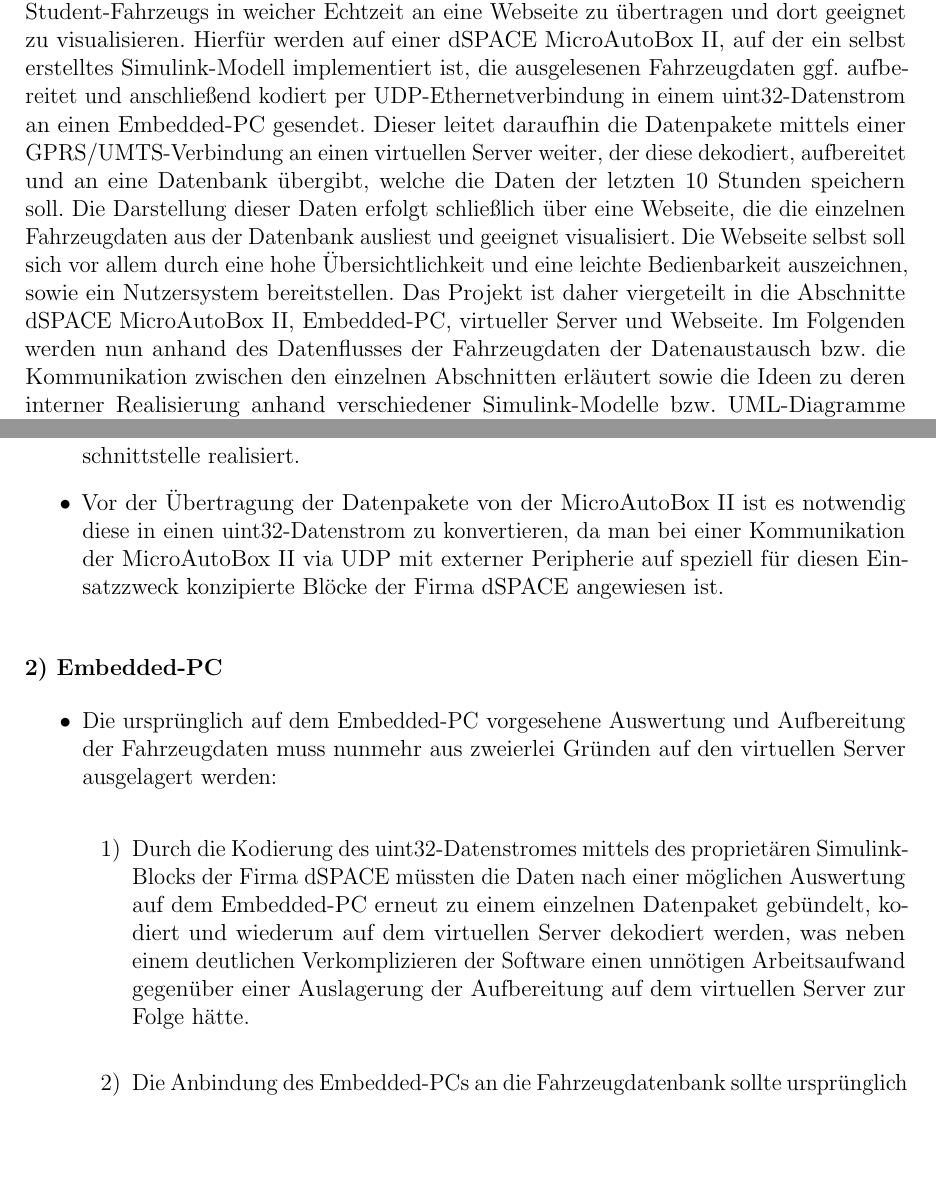
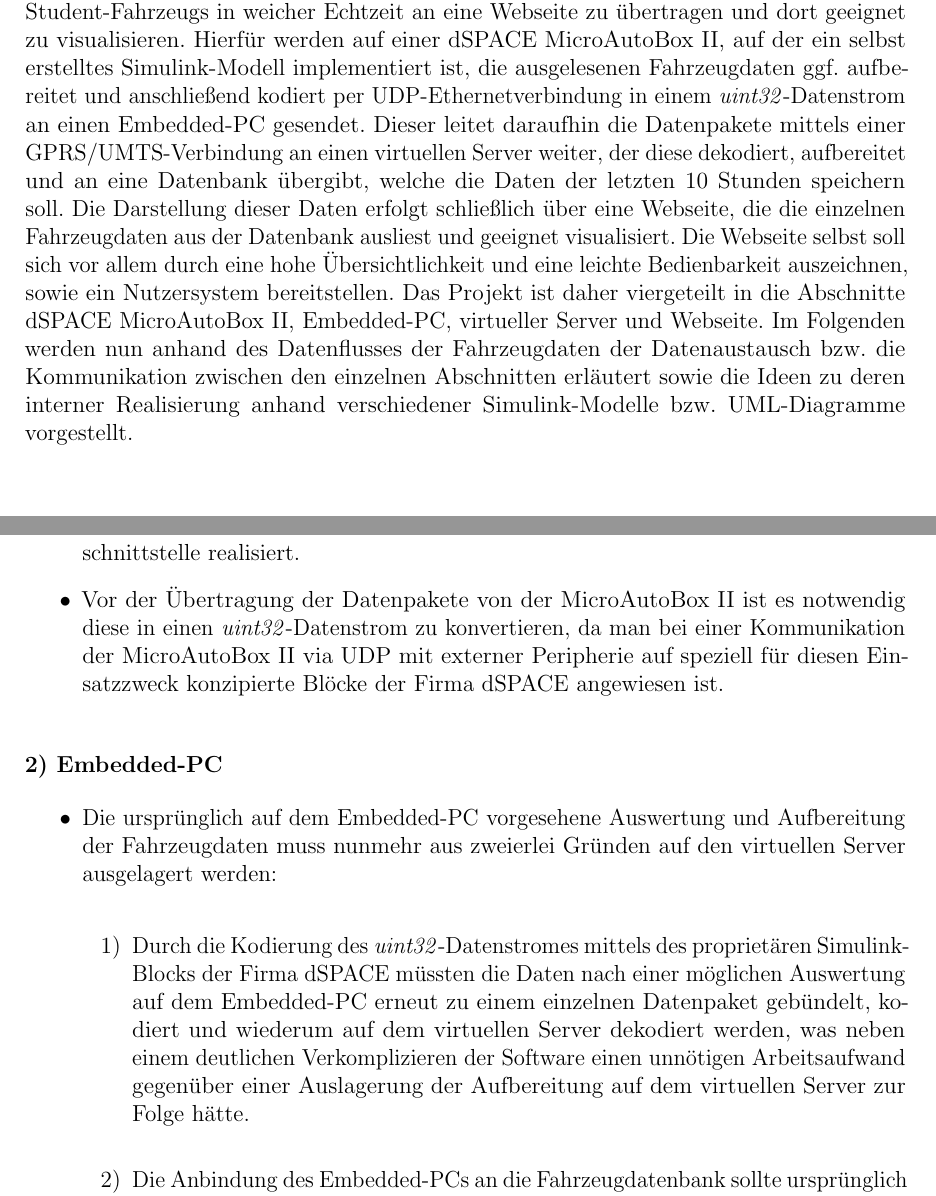
Before and after one commit to fooWander/tui_swp_formula, a LaTeX document (doku/entwurf/Entwurfsdokument_template.tex): two parts of pages 3 and 4 of 41, joined at a grey line, cut so that both start at the same text, the shorter picture padded with empty space. Compiled offline with pdfLaTeX; an older LaTeX class or package is replaced by its successor.

Commit message:
unit32 hervorgehben.

```diff
--- a/doku/entwurf/Entwurfsdokument_template.tex
+++ b/doku/entwurf/Entwurfsdokument_template.tex
@@ -147,7 +147,7 @@
 
 \chapter{Einleitung}
 
-Diese Software ermöglicht es Team StarCraft e.V. ausgelesene Fahrzeugdaten ihres Formula-Student-Fahrzeugs in weicher Echtzeit an eine Webseite zu übertragen und dort geeignet zu visualisieren. Hierfür werden auf einer dSPACE MicroAutoBox II, auf der ein selbst erstelltes Simulink-Modell implementiert ist, die ausgelesenen Fahrzeugdaten ggf. auf\-be\-reitet und anschließend kodiert per UDP-Ethernetverbindung in einem uint32-Datenstrom an einen Embedded-PC gesendet. Dieser leitet daraufhin die Datenpakete mittels einer GPRS/UMTS-Verbindung an einen virtuellen Server weiter, der diese dekodiert, aufbereitet und an eine Datenbank übergibt, welche die Daten der letzten 10 Stunden speichern soll. Die Darstellung dieser Daten erfolgt schließlich über eine Webseite, die die einzelnen Fahrzeugdaten aus der Datenbank ausliest und geeignet visualisiert. Die Webseite selbst soll sich vor allem durch eine hohe Übersichtlichkeit und eine leichte Bedienbarkeit auszeichnen, sowie ein Nutzersystem bereitstellen. Das Projekt ist daher viergeteilt in die Abschnitte dSPACE MicroAutoBox II, Embedded-PC, virtueller Server und Webseite. Im Folgenden werden nun anhand des Datenflusses der Fahrzeugdaten der Datenaustausch bzw. die Kommunikation zwischen den einzelnen Abschnitten erläutert sowie die Ideen zu deren interner Realisierung anhand verschiedener Simulink-Modelle bzw. UML-Diagramme vorgestellt.
+Diese Software ermöglicht es Team StarCraft e.V. ausgelesene Fahrzeugdaten ihres Formula-Student-Fahrzeugs in weicher Echtzeit an eine Webseite zu übertragen und dort geeignet zu visualisieren. Hierfür werden auf einer dSPACE MicroAutoBox II, auf der ein selbst erstelltes Simulink-Modell implementiert ist, die ausgelesenen Fahrzeugdaten ggf. auf\-be\-reitet und anschließend kodiert per UDP-Ethernetverbindung in einem \textit{uint32}-Datenstrom an einen Embedded-PC gesendet. Dieser leitet daraufhin die Datenpakete mittels einer GPRS/UMTS-Verbindung an einen virtuellen Server weiter, der diese dekodiert, aufbereitet und an eine Datenbank übergibt, welche die Daten der letzten 10 Stunden speichern soll. Die Darstellung dieser Daten erfolgt schließlich über eine Webseite, die die einzelnen Fahrzeugdaten aus der Datenbank ausliest und geeignet visualisiert. Die Webseite selbst soll sich vor allem durch eine hohe Übersichtlichkeit und eine leichte Bedienbarkeit auszeichnen, sowie ein Nutzersystem bereitstellen. Das Projekt ist daher viergeteilt in die Abschnitte dSPACE MicroAutoBox II, Embedded-PC, virtueller Server und Webseite. Im Folgenden werden nun anhand des Datenflusses der Fahrzeugdaten der Datenaustausch bzw. die Kommunikation zwischen den einzelnen Abschnitten erläutert sowie die Ideen zu deren interner Realisierung anhand verschiedener Simulink-Modelle bzw. UML-Diagramme vorgestellt.
 
 %------------------------  Randbedingungen  ------------------------%
 
@@ -163,7 +163,7 @@ Folgende Randbedingungen werden an das System gestellt: \\
 
 %--------------DIAGRAMM------------EINFÜGEN----------!!!!!!!!!!---------
 
-\item Vor der Übertragung der Datenpakete von der MicroAutoBox II ist es notwendig diese in einen uint32-Datenstrom zu konvertieren, da man bei einer Kommunikation der MicroAutoBox II via UDP mit externer Peripherie auf speziell für diesen Einsatzzweck konzipierte Blöcke der Firma dSPACE angewiesen ist. \\
+\item Vor der Übertragung der Datenpakete von der MicroAutoBox II ist es notwendig diese in einen \textit{uint32}-Datenstrom zu konvertieren, da man bei einer Kommunikation der MicroAutoBox II via UDP mit externer Peripherie auf speziell für diesen Einsatzzweck konzipierte Blöcke der Firma dSPACE angewiesen ist. \\
 
 \end{itemize}
 
@@ -175,7 +175,7 @@ Folgende Randbedingungen werden an das System gestellt: \\
 
 \begin{itemize}
 
-\item[1)] Durch die Kodierung des uint32-Datenstromes mittels des proprietären Simulink-Blocks der Firma dSPACE müssten die Daten nach einer möglichen Auswertung auf dem Embedded-PC erneut zu einem einzelnen Datenpaket gebündelt, kodiert und wiederum auf dem virtuellen Server dekodiert werden, was neben einem deutlichen Verkomplizieren der Software einen unnötigen Arbeitsaufwand gegenüber einer Auslagerung der Aufbereitung auf dem virtuellen Server zur Folge hätte. \\
+\item[1)] Durch die Kodierung des \textit{uint32}-Datenstromes mittels des proprietären Simulink-Blocks der Firma dSPACE müssten die Daten nach einer möglichen Auswertung auf dem Embedded-PC erneut zu einem einzelnen Datenpaket gebündelt, kodiert und wiederum auf dem virtuellen Server dekodiert werden, was neben einem deutlichen Verkomplizieren der Software einen unnötigen Arbeitsaufwand gegenüber einer Auslagerung der Aufbereitung auf dem virtuellen Server zur Folge hätte. \\
 
 \item[2)] Die Anbindung des Embedded-PCs an die Fahrzeugdatenbank sollte ursprünglich über den MySQL Connector/C++ erfolgen. Da dieser jedoch keine Unterstützung für das UDP-Protokoll bietet und eine Kommunikation der beiden Komponenten via TCP/IP wegen eines möglicherweise auftretenden Paketstaus nicht eingesetzt werden kann, kommt nur eine Auslagerung des Arbeitsschrittes auf den virtuellen Server infrage. Zudem wäre bei TCP/IP  das Zeitintervall zwischen einem verlorenem Datenpaket und dem erneuten Versenden von Datenpaketen gegenüber der Forderung nach weicher Echtzeit unter Umständen zu groß bemessen. \\
 
```
Also changed, not shown: doku/entwurf/Entwurfsdokument_template.tex (4 more changed lines).
